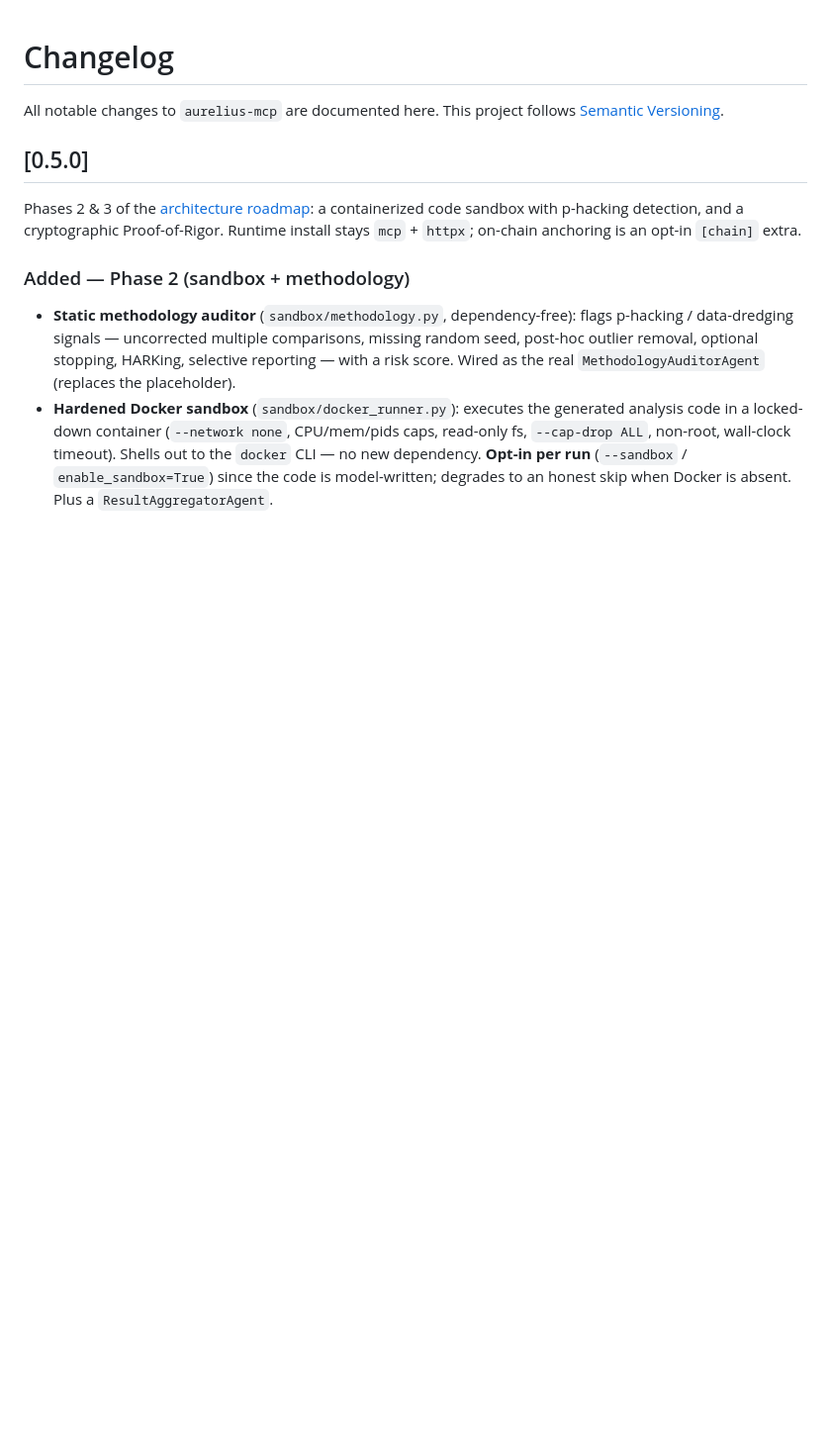
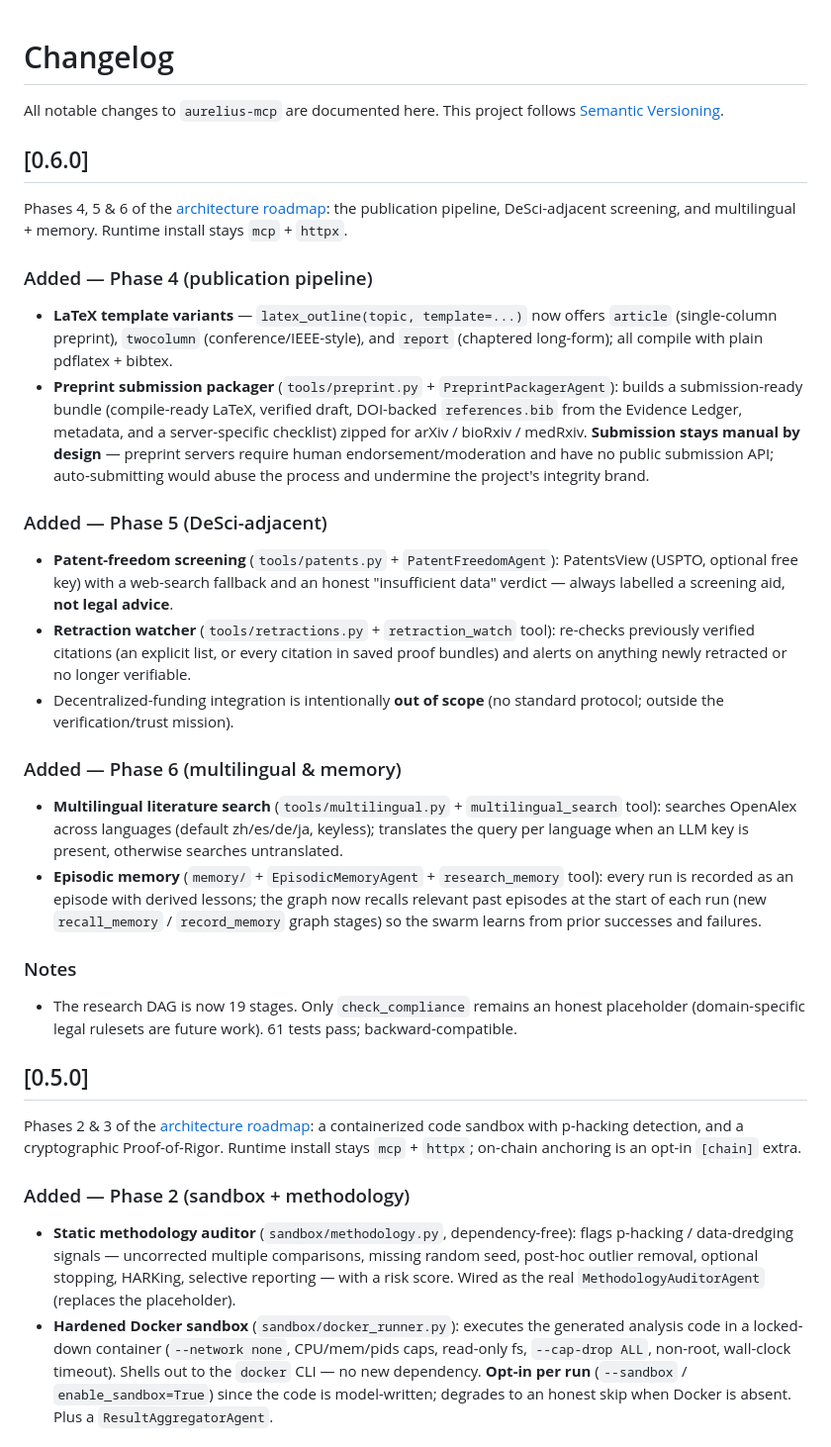
Before and after one commit to vibhorxpandey/Aurelius, a Markdown page: CHANGELOG.md, the part around the change. Shown at 99% size. GitHub-like rendering; blank space fills up the shorter version.

```diff
--- a/CHANGELOG.md
+++ b/CHANGELOG.md
@@ -2,6 +2,45 @@
 
 All notable changes to `aurelius-mcp` are documented here. This project follows
 [Semantic Versioning](https://semver.org/).
+
+## [0.6.0]
+
+Phases 4, 5 & 6 of the [architecture roadmap](ARCHITECTURE.md): the publication pipeline,
+DeSci-adjacent screening, and multilingual + memory. Runtime install stays `mcp` + `httpx`.
+
+### Added — Phase 4 (publication pipeline)
+- **LaTeX template variants** — `latex_outline(topic, template=...)` now offers `article`
+  (single-column preprint), `twocolumn` (conference/IEEE-style), and `report` (chaptered
+  long-form); all compile with plain pdflatex + bibtex.
+- **Preprint submission packager** (`tools/preprint.py` + `PreprintPackagerAgent`): builds a
+  submission-ready bundle (compile-ready LaTeX, verified draft, DOI-backed `references.bib`
+  from the Evidence Ledger, metadata, and a server-specific checklist) zipped for arXiv /
+  bioRxiv / medRxiv. **Submission stays manual by design** — preprint servers require human
+  endorsement/moderation and have no public submission API; auto-submitting would abuse the
+  process and undermine the project's integrity brand.
+
+### Added — Phase 5 (DeSci-adjacent)
+- **Patent-freedom screening** (`tools/patents.py` + `PatentFreedomAgent`): PatentsView
+  (USPTO, optional free key) with a web-search fallback and an honest "insufficient data"
+  verdict — always labelled a screening aid, **not legal advice**.
+- **Retraction watcher** (`tools/retractions.py` + `retraction_watch` tool): re-checks
+  previously verified citations (an explicit list, or every citation in saved proof bundles)
+  and alerts on anything newly retracted or no longer verifiable.
+- Decentralized-funding integration is intentionally **out of scope** (no standard protocol;
+  outside the verification/trust mission).
+
+### Added — Phase 6 (multilingual & memory)
+- **Multilingual literature search** (`tools/multilingual.py` + `multilingual_search` tool):
+  searches OpenAlex across languages (default zh/es/de/ja, keyless); translates the query per
+  language when an LLM key is present, otherwise searches untranslated.
+- **Episodic memory** (`memory/` + `EpisodicMemoryAgent` + `research_memory` tool): every run
+  is recorded as an episode with derived lessons; the graph now recalls relevant past
+  episodes at the start of each run (new `recall_memory` / `record_memory` graph stages) so
+  the swarm learns from prior successes and failures.
+
+### Notes
+- The research DAG is now 19 stages. Only `check_compliance` remains an honest placeholder
+  (domain-specific legal rulesets are future work). 61 tests pass; backward-compatible.
 
 ## [0.5.0]
 
```
Also changed, not shown: ARCHITECTURE.md (+33 -16 lines), README.md (+13 -2 lines).
